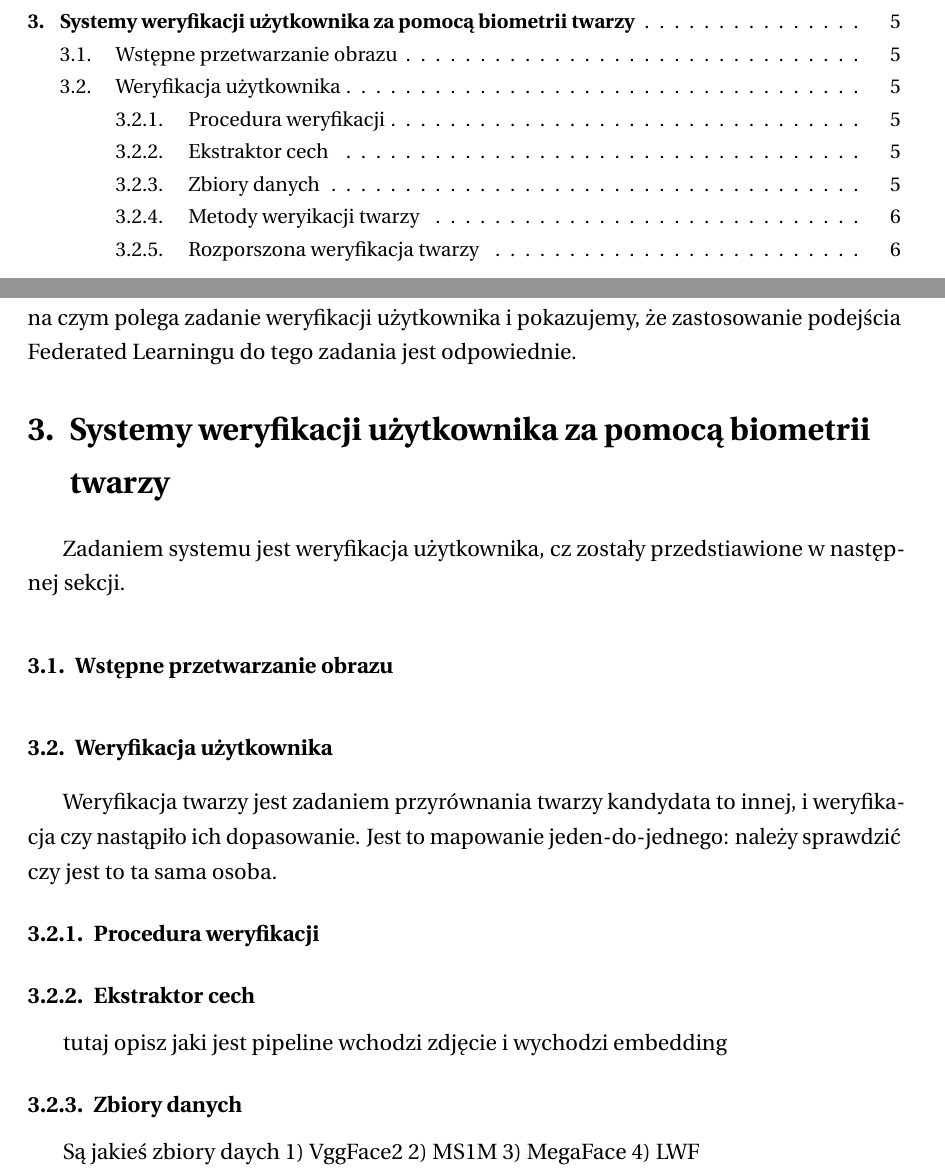
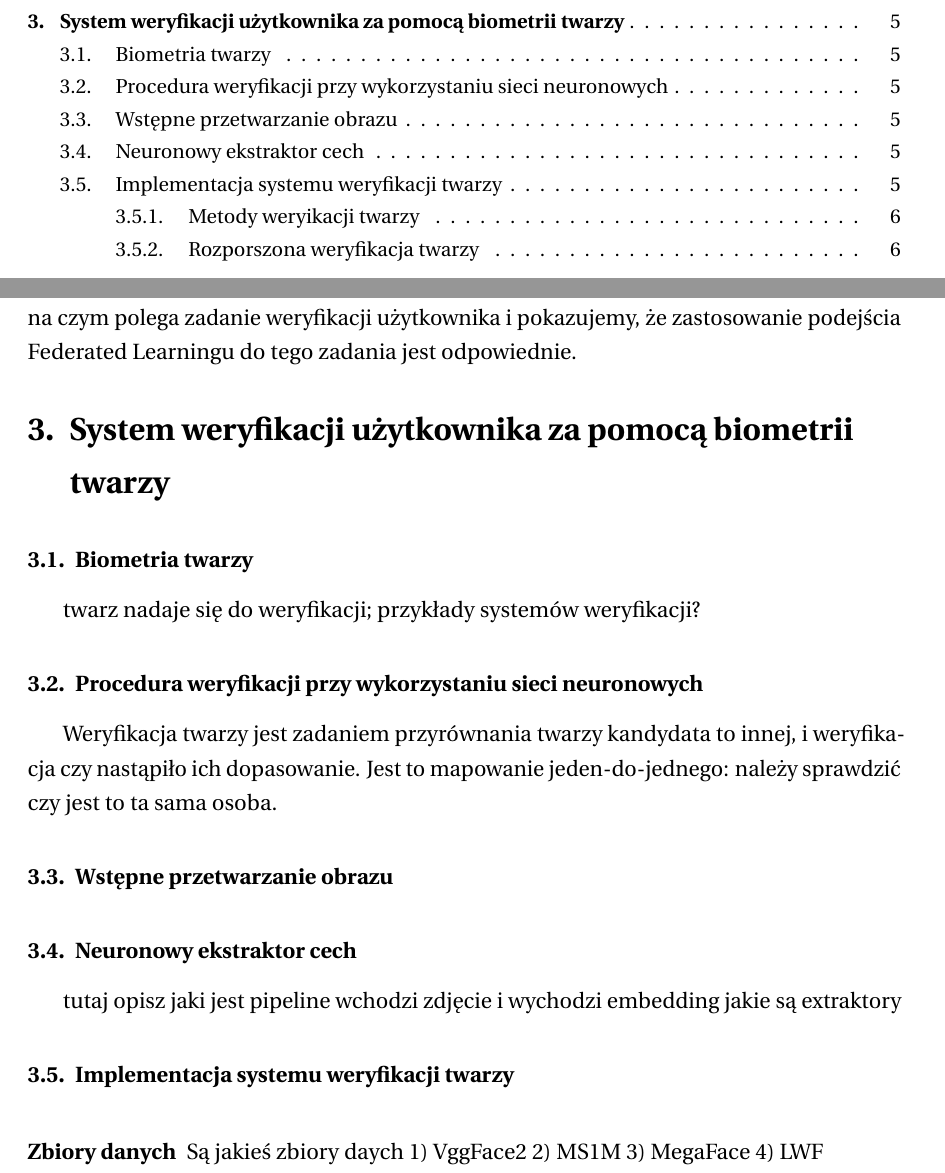
Before and after one commit to d-kicinski/federated-faceid-paper, a LaTeX thesis (main.tex, which reads tex/2-verification.tex): two parts of pages 1 and 5 of 14, joined at a grey line, cut so that both start at the same text. The pictures show the PDF file output/main.pdf that the author committed with the source.

Commit message:
re-thinking structure

```diff
--- a/tex/2-verification.tex
+++ b/tex/2-verification.tex
@@ -1,21 +1,36 @@
-\section[verification]{Systemy weryfikacji użytkownika za pomocą biometrii twarzy}
-Zadaniem systemu jest weryfikacja użytkownika, cz zostały przedstiawione w następnej sekcji.
+% User verification
+% - Biometria twarzy
+% - Ogólna procedura weryfikacji
+% - Przetwarzanie wstępne
+% - Neuronowy extractor cech
+%   * Klasyfikacja
+%   * Triplet loss
+%       - Negative examples sampling
+% - Implementacja
 
-\subsection{Wstępne przetwarzanie obrazu}
 
-\subsection{Weryfikacja użytkownika}
+\section[verification]{System weryfikacji użytkownika za pomocą biometrii twarzy}
+
+\subsection{Biometria twarzy}
+
+twarz nadaje się do weryfikacji; przykłady systemów weryfikacji?
+
+\subsection{Procedura weryfikacji przy wykorzystaniu sieci neuronowych}
 
 Weryfikacja twarzy jest zadaniem przyrównania twarzy
 kandydata to innej, i weryfikacja czy nastąpiło ich dopasowanie. Jest to mapowanie
 jeden-do-jednego: należy sprawdzić czy jest to ta sama osoba.
 
-\subsubsection{Procedura weryfikacji}
+\subsection{Wstępne przetwarzanie obrazu}
 
-\subsubsection{Ekstraktor cech}
+\subsection{Neuronowy ekstraktor cech}
 tutaj opisz jaki jest pipeline
 wchodzi zdjęcie i wychodzi embedding
+jakie są extraktory
 
-\subsubsection{Zbiory danych}
+\subsection{Implementacja systemu weryfikacji twarzy}
+
+\paragraph{Zbiory danych}
 Są jakieś zbiory daych
 1) VggFace2
 2) MS1M
```
Also changed, not shown: tex/1-general.tex (+6 -0 lines), output/main.pdf.
